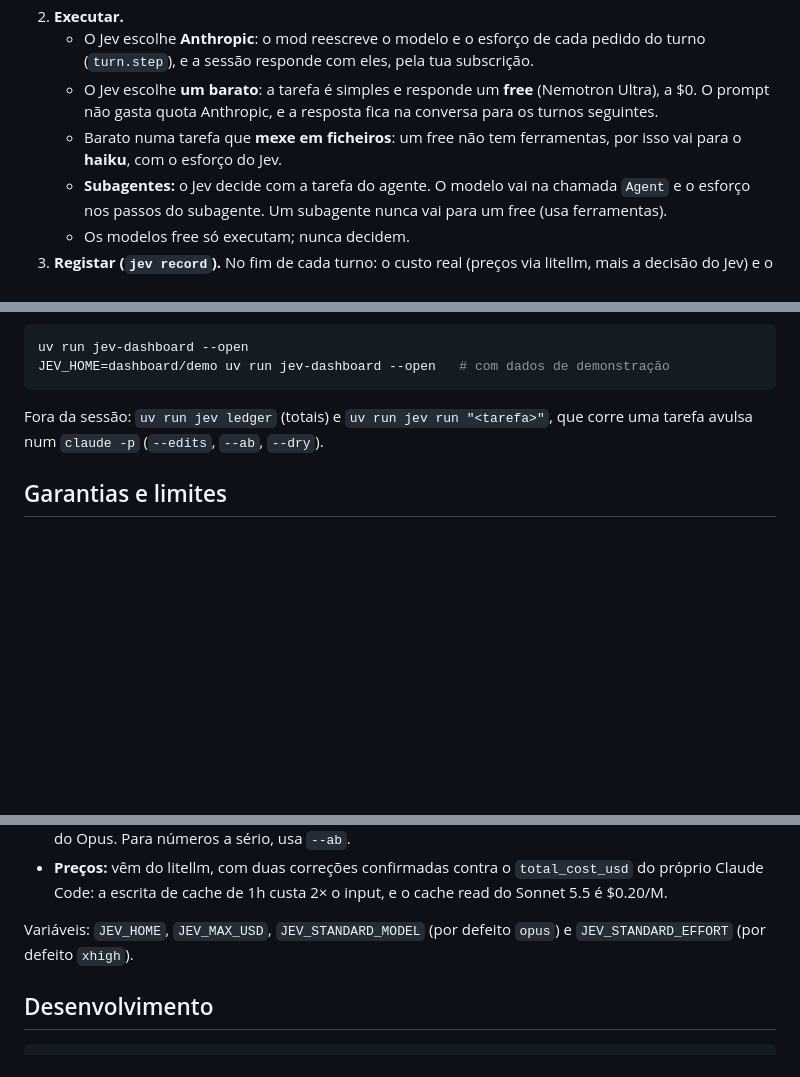
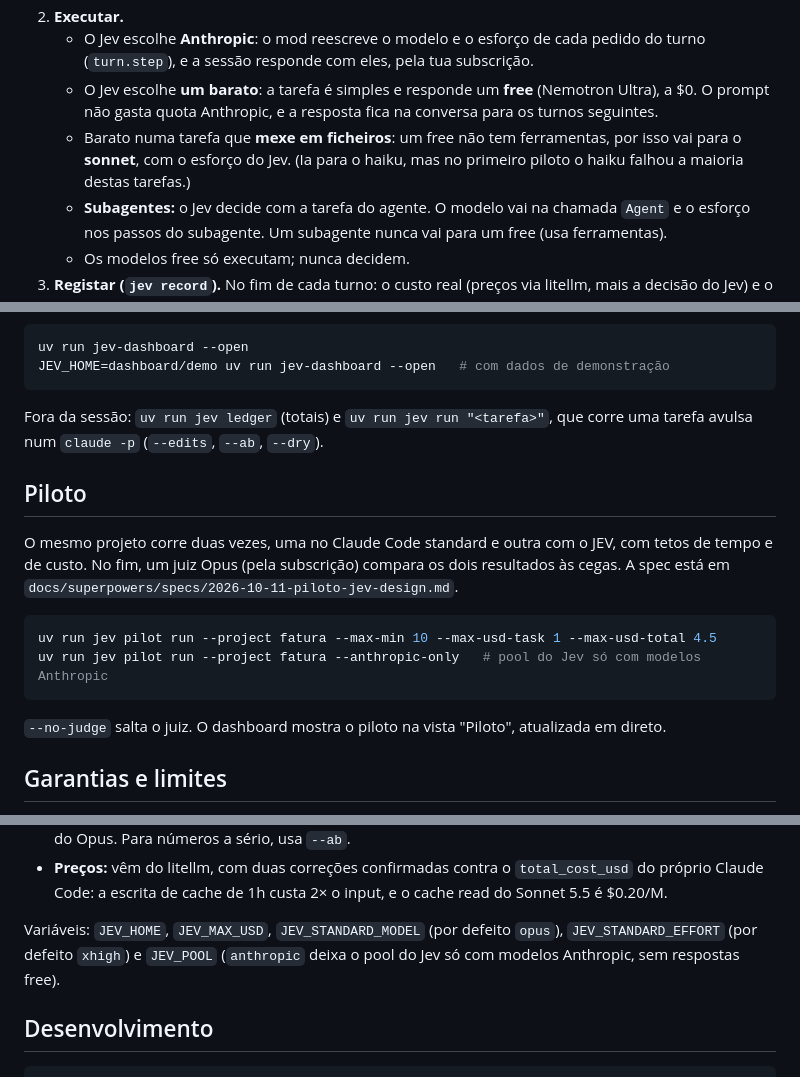
Before and after one commit to luistorresbarbosa-ltbsw/claudecode-turbo, a Markdown page: README.md, 3 parts joined by grey strips. GitHub-like rendering; blank space fills up the shorter version.

Commit message:
README: barato com ficheiros vai para o Sonnet, JEV_POOL e como correr o piloto

````diff
--- a/README.md
+++ b/README.md
@@ -22,7 +22,8 @@ Não há comando: escreves como sempre. A linha de estado mostra a decisão, por
    - O Jev escolhe **um barato**: a tarefa é simples e responde um **free** (Nemotron Ultra), a $0. O
      prompt não gasta quota Anthropic, e a resposta fica na conversa para os turnos seguintes.
    - Barato numa tarefa que **mexe em ficheiros**: um free não tem ferramentas, por isso vai para o
-     **haiku**, com o esforço do Jev.
+     **sonnet**, com o esforço do Jev. (Ia para o haiku, mas no primeiro piloto o haiku falhou a
+     maioria destas tarefas.)
    - **Subagentes:** o Jev decide com a tarefa do agente. O modelo vai na chamada `Agent` e o esforço
      nos passos do subagente. Um subagente nunca vai para um free (usa ferramentas).
    - Os modelos free só executam; nunca decidem.
@@ -55,6 +56,19 @@ JEV_HOME=dashboard/demo uv run jev-dashboard --open   # com dados de demonstraç
 Fora da sessão: `uv run jev ledger` (totais) e `uv run jev run "<tarefa>"`, que corre uma tarefa
 avulsa num `claude -p` (`--edits`, `--ab`, `--dry`).
 
+## Piloto
+
+O mesmo projeto corre duas vezes, uma no Claude Code standard e outra com o JEV, com tetos de tempo e
+de custo. No fim, um juiz Opus (pela subscrição) compara os dois resultados às cegas. A spec está em
+`docs/superpowers/specs/2026-10-11-piloto-jev-design.md`.
+
+```bash
+uv run jev pilot run --project fatura --max-min 10 --max-usd-task 1 --max-usd-total 4.5
+uv run jev pilot run --project fatura --anthropic-only   # pool do Jev só com modelos Anthropic
+```
+
+`--no-judge` salta o juiz. O dashboard mostra o piloto na vista "Piloto", atualizada em direto.
+
 ## Garantias e limites
 
 - **Na sessão, o JEV só escolhe o modelo e o esforço:** as permissões e as ferramentas são as tuas.
@@ -72,8 +86,9 @@ avulsa num `claude -p` (`--edits`, `--ab`, `--dry`).
   próprio Claude Code: a escrita de cache de 1h custa 2× o input, e o cache read do Sonnet 5.5
   é $0.20/M.
 
-Variáveis: `JEV_HOME`, `JEV_MAX_USD`, `JEV_STANDARD_MODEL` (por defeito `opus`) e
-`JEV_STANDARD_EFFORT` (por defeito `xhigh`).
+Variáveis: `JEV_HOME`, `JEV_MAX_USD`, `JEV_STANDARD_MODEL` (por defeito `opus`),
+`JEV_STANDARD_EFFORT` (por defeito `xhigh`) e `JEV_POOL` (`anthropic` deixa o pool do Jev só com
+modelos Anthropic, sem respostas free).
 
 ## Desenvolvimento
 
````
Also changed, not shown: other parts of README.md (+1 -1 lines), 1 other file.
